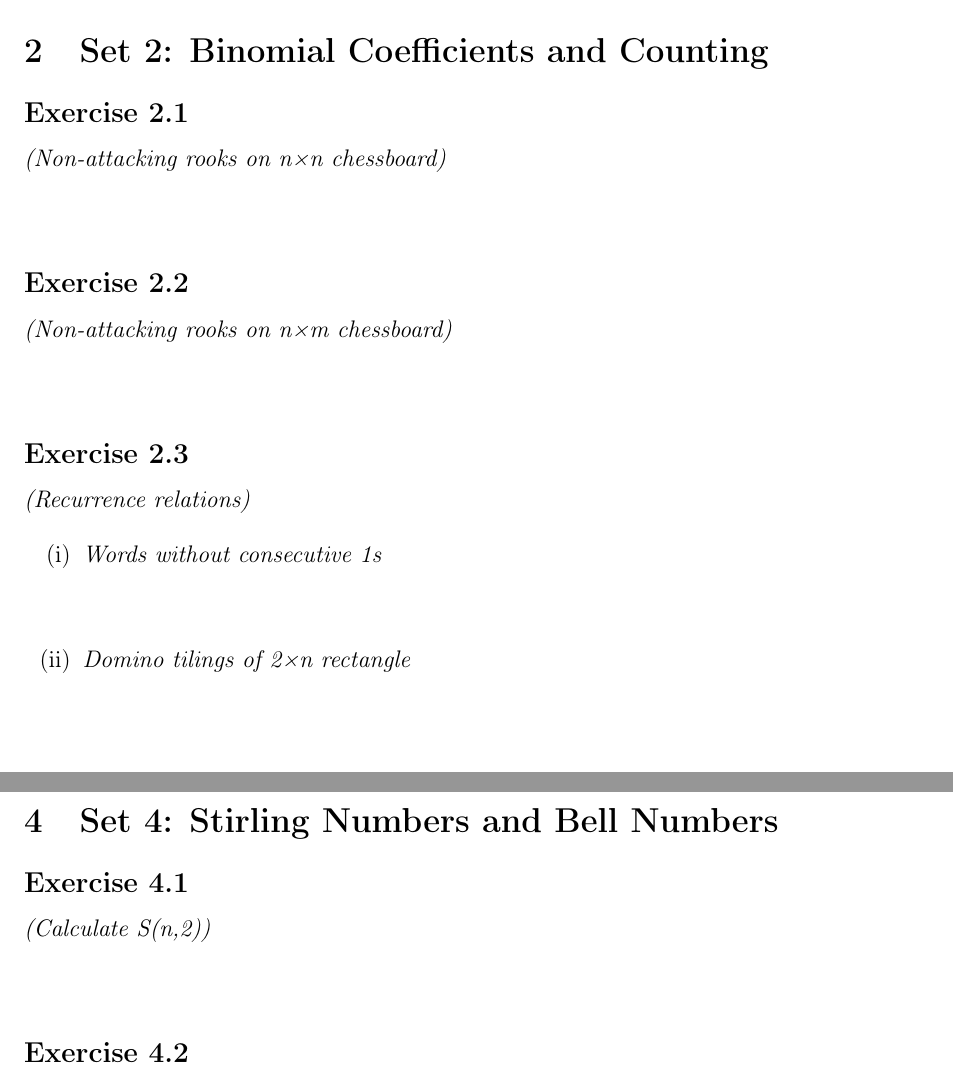
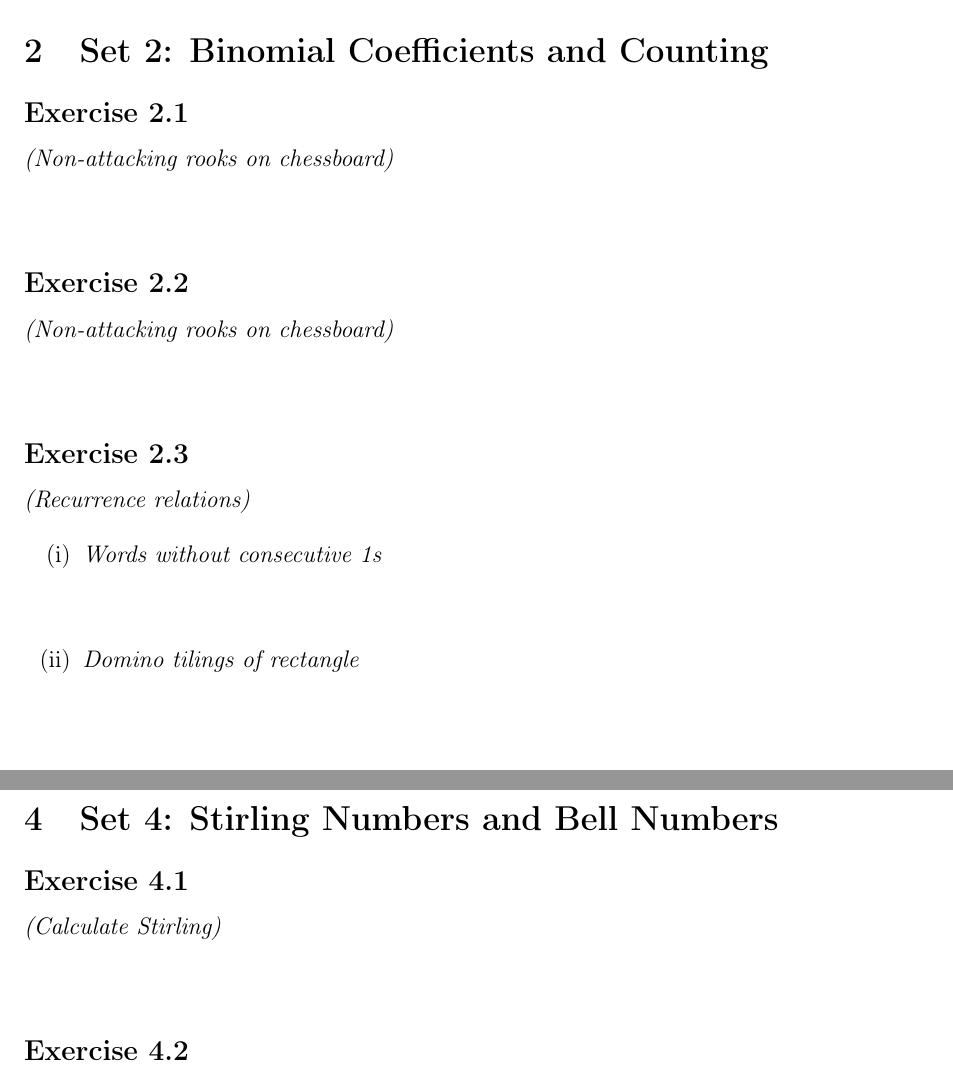
Before and after one commit to tomasz-pawlaczyk/MD1_2025G3, a LaTeX document (Tutorials.tex): two parts of pages 3 and 6 of 7, joined at a grey line, cut so that both start at the same text. Compiled offline with pdfLaTeX.

Commit message:
fix file

```diff
--- a/Tutorials.tex
+++ b/Tutorials.tex
@@ -110,13 +110,13 @@
 \section{Set 2: Binomial Coefficients and Counting}
 
 \subsection*{Exercise 2.1}
-\textit{(Non-attacking rooks on n×n chessboard)}
+\textit{(Non-attacking rooks on  chessboard)}
 
 \vspace{1cm}
 % Space for solution
 
 \subsection*{Exercise 2.2}
-\textit{(Non-attacking rooks on n×m chessboard)}
+\textit{(Non-attacking rooks on chessboard)}
 
 \vspace{1cm}
 % Space for solution
@@ -129,7 +129,7 @@
 \vspace{1cm}
 % Space for solution
 
-\item \textit{Domino tilings of 2×n rectangle}
+\item \textit{Domino tilings of  rectangle}
 \vspace{1cm}
 % Space for solution
 \end{enumerate}
@@ -260,7 +260,7 @@
 \section{Set 4: Stirling Numbers and Bell Numbers}
 
 \subsection*{Exercise 4.1}
-\textit{(Calculate S(n,2))}
+\textit{(Calculate Stirling)}
 
 \vspace{1cm}
 % Space for solution
```
Also changed, not shown: Tutorials.pdf, Tutorials.tex (6 more changed lines).
